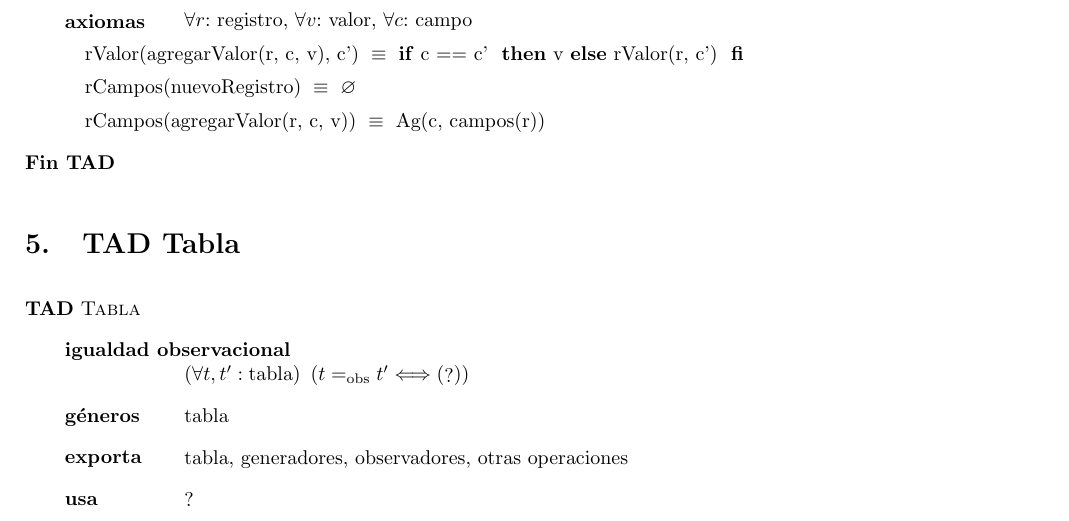
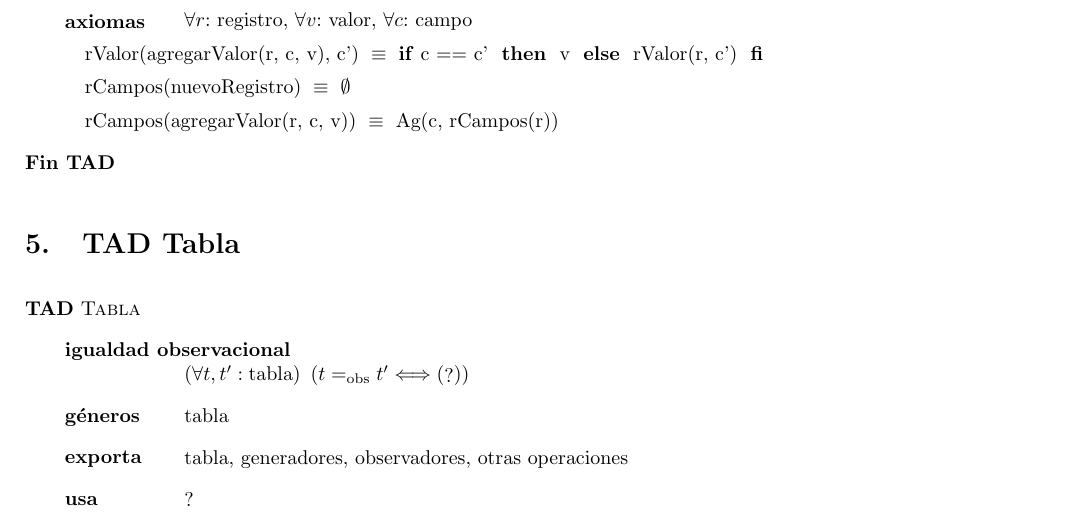
Before and after one commit to ABorgna/algo2, a LaTeX document (tp1/tp1.tex, which reads tp1/tads/registro.tex): part of page 5 of 6, cut so that both start at the same text. Compiled offline with pdfLaTeX.

Commit message:
Fix nombre en axiomas de rCampos

```diff
--- a/tp1/tads/registro.tex
+++ b/tp1/tads/registro.tex
@@ -8,13 +8,7 @@
 \tadUsa{\tadNombre{Campo}, \tadNombre{Valor}, \tadNombre{Conj}}
 
 \tadObservadores
-%// Creo que si en vez de 'tieneCampo' guardamos la lista de campos
-%\newline
-%// nos es mas facil especificar los requiere de las inserciones (en db y en tabla)
-%\newline
-%// ya que seria igualdad de conjuntos directamente
 \tadOperacion{rValor}{registro/r, campo/c}{valor}{rTieneCampo(r,c)}
-%%\tadOperacion{rTieneCampo}{registro, campo}{bool}{} Lo cambiamos por rCampos;
 \tadOperacion{rCampos}{registro/r}{conj(campo)}{}
 
 \tadGeneradores
@@ -24,13 +18,13 @@
 
 \tadAxiomas[\paratodo{registro}{r}, \paratodo{valor}{v}, \paratodo{campo}{c}]
-\tadAxioma{rValor(agregarValor(r, c, v), c')}{%
-    \IF c == c' THEN%
-        v%
-    ELSE%
+\tadAxioma{rValor(agregarValor(r, c, v), c')}{
+    \IF c == c' THEN
+        v
+    ELSE
         rValor(r, c')
-    FI%
+    FI
 }
-\tadAxioma{rCampos(nuevoRegistro)}{$\varnothing$}
-\tadAxioma{rCampos(agregarValor(r, c, v))}{Ag(c, campos(r))}
+\tadAxioma{rCampos(nuevoRegistro)}{$\emptyset$}
+\tadAxioma{rCampos(agregarValor(r, c, v))}{Ag(c, rCampos(r))}
 
 \end{tad}
```
Also changed, not shown: tp1/tads/registro.tex (2 more changed lines).
